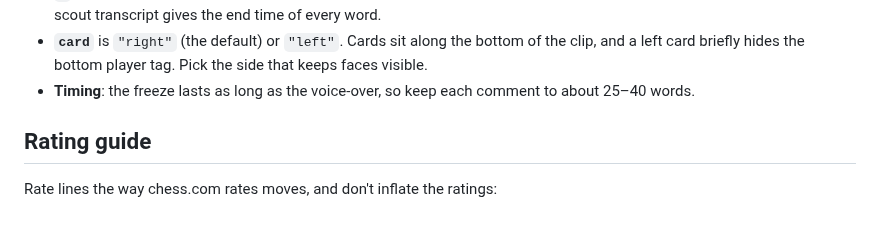
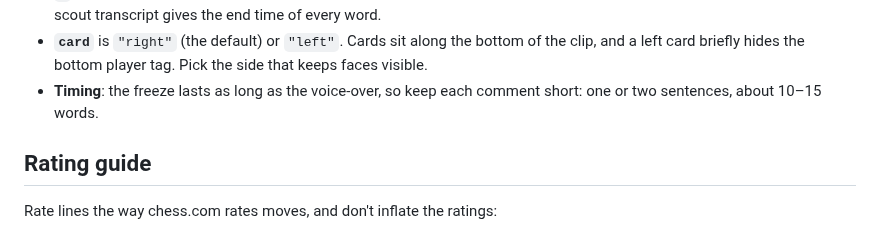
Before and after one commit to Bokitos-Dealer/Bokito-s-Dealer, a Markdown page: chess-rater/README.md, the part around one of its changes. GitHub-like rendering.

```diff
--- a/chess-rater/README.md
+++ b/chess-rater/README.md
@@ -112,8 +112,8 @@ of the video frame: `0,0` is top-left and `1,1` is bottom-right.
   the freeze lands on the right face. The scout transcript gives the end time of every word.
 - **`card`** is `"right"` (the default) or `"left"`. Cards sit along the bottom of the clip, and
   a left card briefly hides the bottom player tag. Pick the side that keeps faces visible.
-- **Timing**: the freeze lasts as long as the voice-over, so keep each comment to about
-  25–40 words.
+- **Timing**: the freeze lasts as long as the voice-over, so keep each comment short: one or two
+  sentences, about 10–15 words.
 
 ## Rating guide
 
```
Also changed, not shown: other parts of chess-rater/README.md (+7 -6 lines), chess-rater/docs/preview.jpg, 2 other files.
